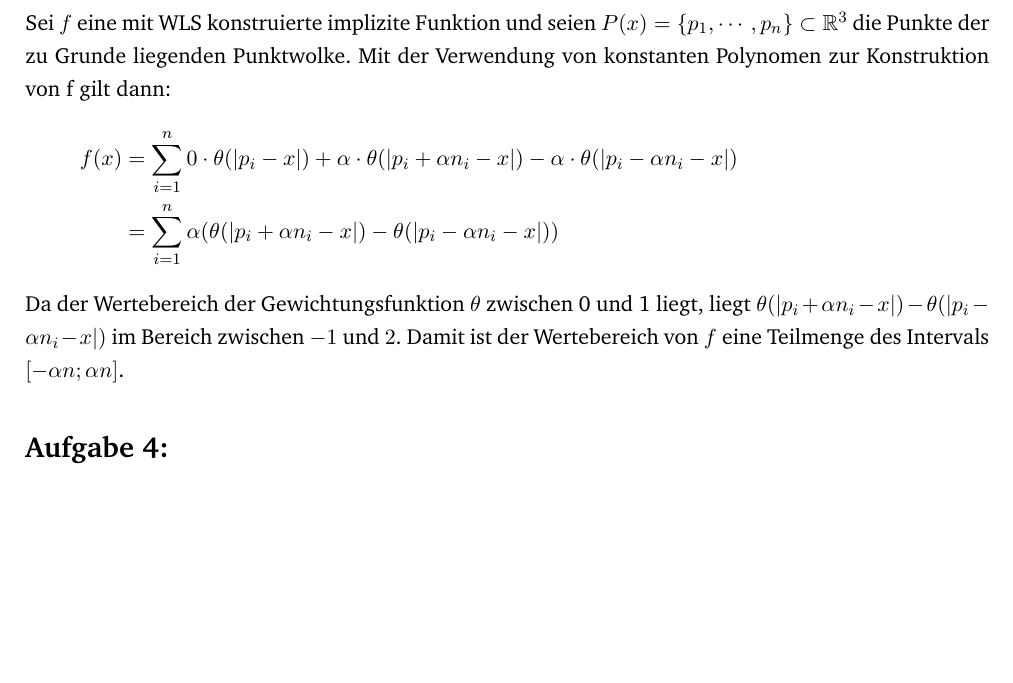
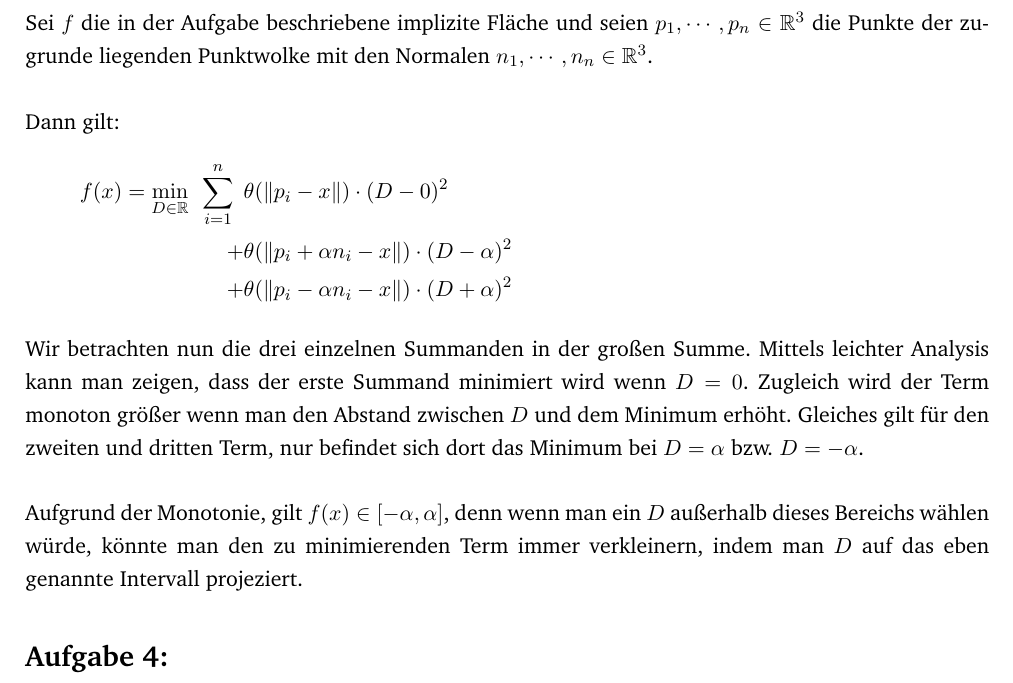
Before and after one commit to JacquesLucke/cg2, a LaTeX document (theory/ex3/main.tex, which reads theory/ex3/aufgabe3.tex): part of page 3 of 3, cut so that both start at the same text, the shorter picture padded with empty space. Compiled offline with pdfLaTeX.

Commit message:
theory 3.3

```diff
--- a/theory/ex3/aufgabe3.tex
+++ b/theory/ex3/aufgabe3.tex
@@ -1,9 +1,14 @@
 \newpage
 \section*{Aufgabe 3: }
-Sei $f$ eine mit WLS konstruierte implizite Funktion und seien $P(x) = \{p_1, \cdots, p_n\} \subset \mathbb{R}^3$ die Punkte der zu Grunde liegenden Punktwolke.
-Mit der Verwendung von konstanten Polynomen zur Konstruktion von f gilt dann:
+Sei $f$ die in der Aufgabe beschriebene implizite Fläche und seien $p_1, \cdots, p_n \in \mathbb{R}^3$ die Punkte der zugrunde liegenden Punktwolke mit den Normalen $n_1, \cdots, n_n \in \mathbb{R}^3$.\\
+
+Dann gilt:
 \begin{align*}
-  f(x) &= \sum_{i=1}^n 0 \cdot \theta(|p_i - x|) + \alpha \cdot \theta(|p_i + \alpha n_i - x|) - \alpha \cdot \theta(|p_i - \alpha n_i - x|)\\
-  &= \sum_{i=1}^n \alpha (\theta(|p_i + \alpha n_i - x|) - \theta(|p_i - \alpha n_i - x|))
+  f(x) = \min_{D \in \mathbb{R}} \hspace{5pt} \sum_{i=1}^n \hspace{5pt} &\theta(\lVert p_i - x \rVert) \cdot (D - 0)^2 \\
+  + &\theta(\lVert p_i + \alpha n_i - x \rVert) \cdot (D - \alpha)^2 \\
+  + &\theta(\lVert p_i - \alpha n_i - x \rVert) \cdot (D + \alpha)^2
 \end{align*}
-Da der Wertebereich der Gewichtungsfunktion $\theta$ zwischen 0 und 1 liegt, liegt $\theta(|p_i + \alpha n_i - x|) - \theta(|p_i - \alpha n_i - x|)$ im Bereich zwischen $-1$ und $2$. Damit ist der Wertebereich von $f$ eine Teilmenge des Intervals $[-\alpha n; \alpha n]$.
+
+Wir betrachten nun die drei einzelnen Summanden in der großen Summe. Mittels leichter Analysis kann man zeigen, dass der erste Summand minimiert wird wenn $D = 0$. Zugleich wird der Term monoton größer wenn man den Abstand zwischen $D$ und dem Minimum erhöht. Gleiches gilt für den zweiten und dritten Term, nur befindet sich dort das Minimum bei $D = \alpha$ bzw. $D = -\alpha$.\\
+
+Aufgrund der Monotonie, gilt $f(x) \in [-\alpha, \alpha]$, denn wenn man ein $D$ außerhalb dieses Bereichs wählen würde, könnte man den zu minimierenden Term immer verkleinern, indem man $D$ auf das eben genannte Intervall projeziert.
```
